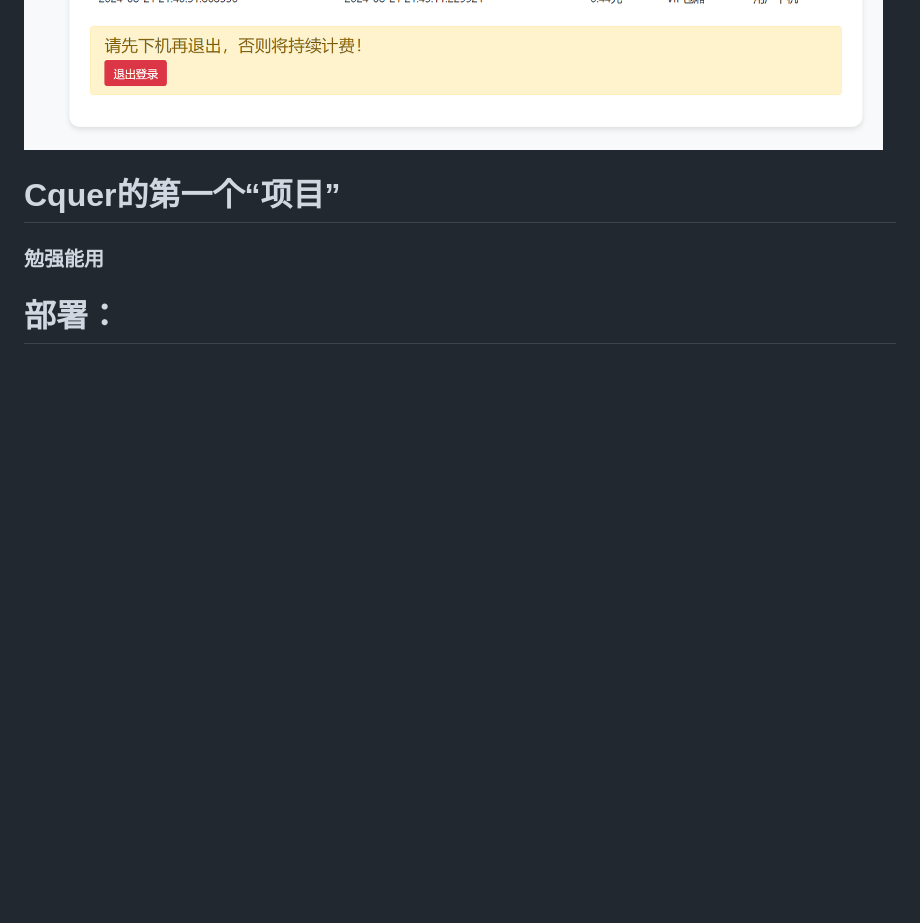
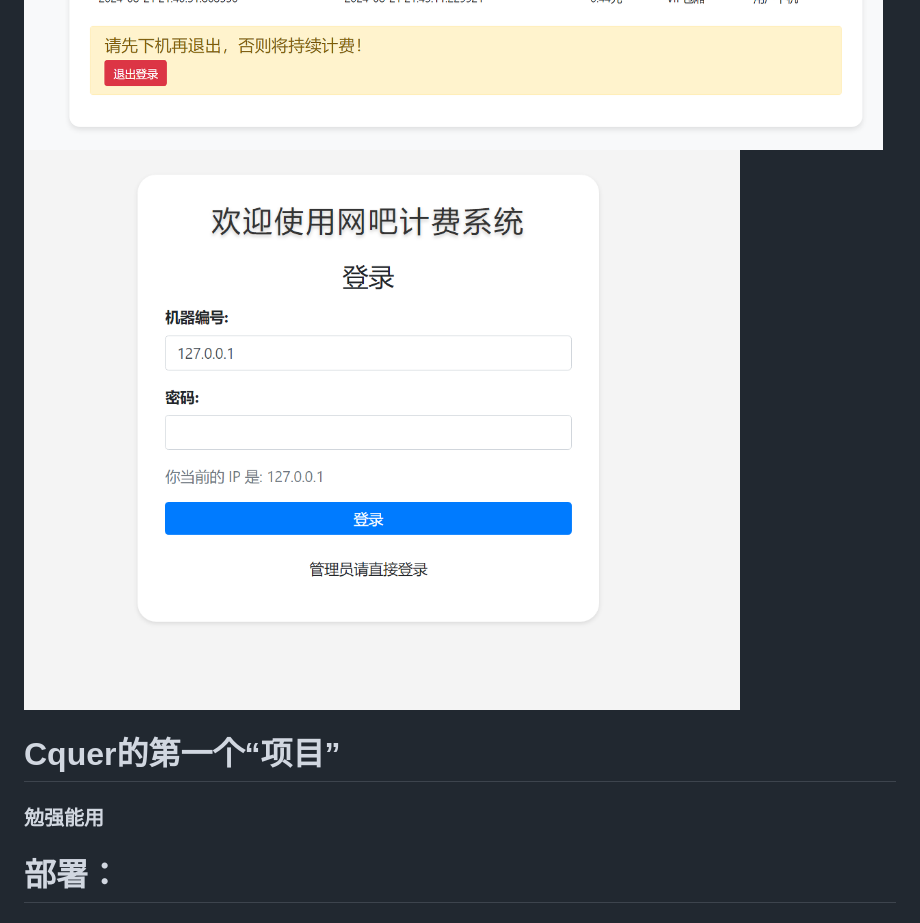
Before and after one commit to Zesuy/cyberbar-charge-system, a Markdown page: README.md, the part around the change. GitHub-like rendering; pictures changed too: images/login.png (added); blank space fills up the shorter version.

```diff
--- a/README.md
+++ b/README.md
@@ -5,6 +5,7 @@
 ![控制面板](images/screen2.png)
 ![图片](images/admin1.png)
 ![控制面板](images/screen1.png)
+![控制面板](images/login.png)
 # Cquer的第一个“项目”
 ### 勉强能用
 # 部署：
```
